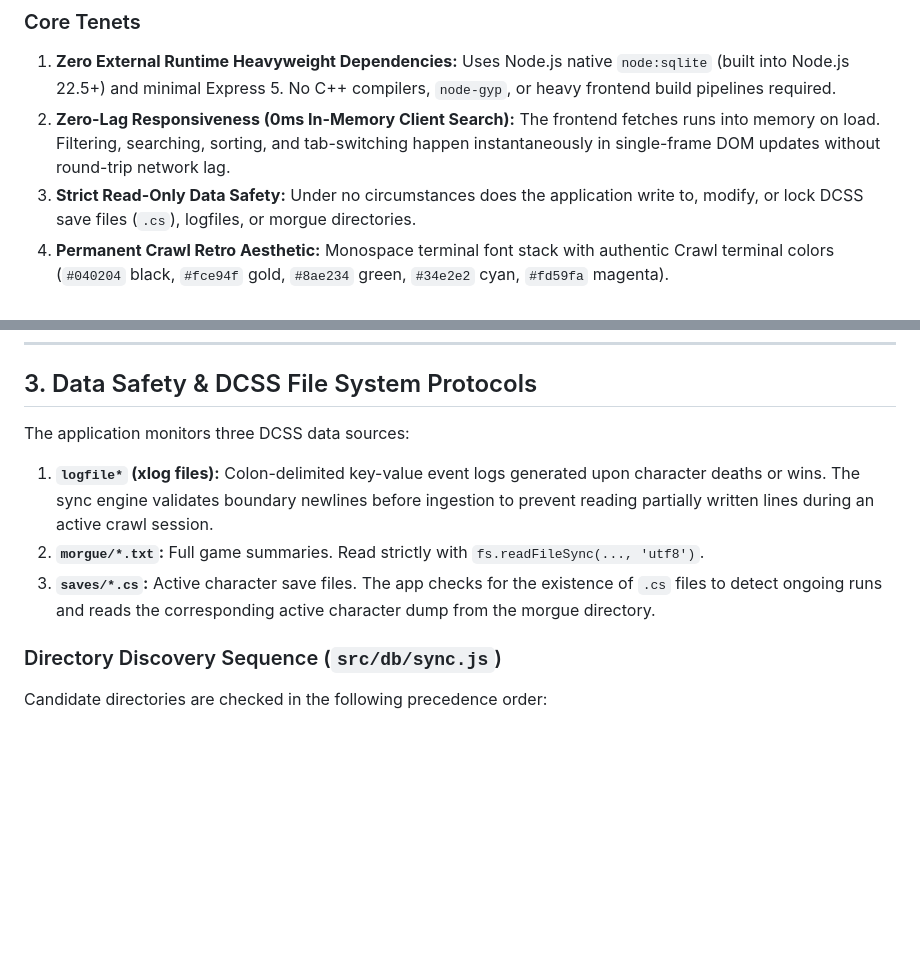
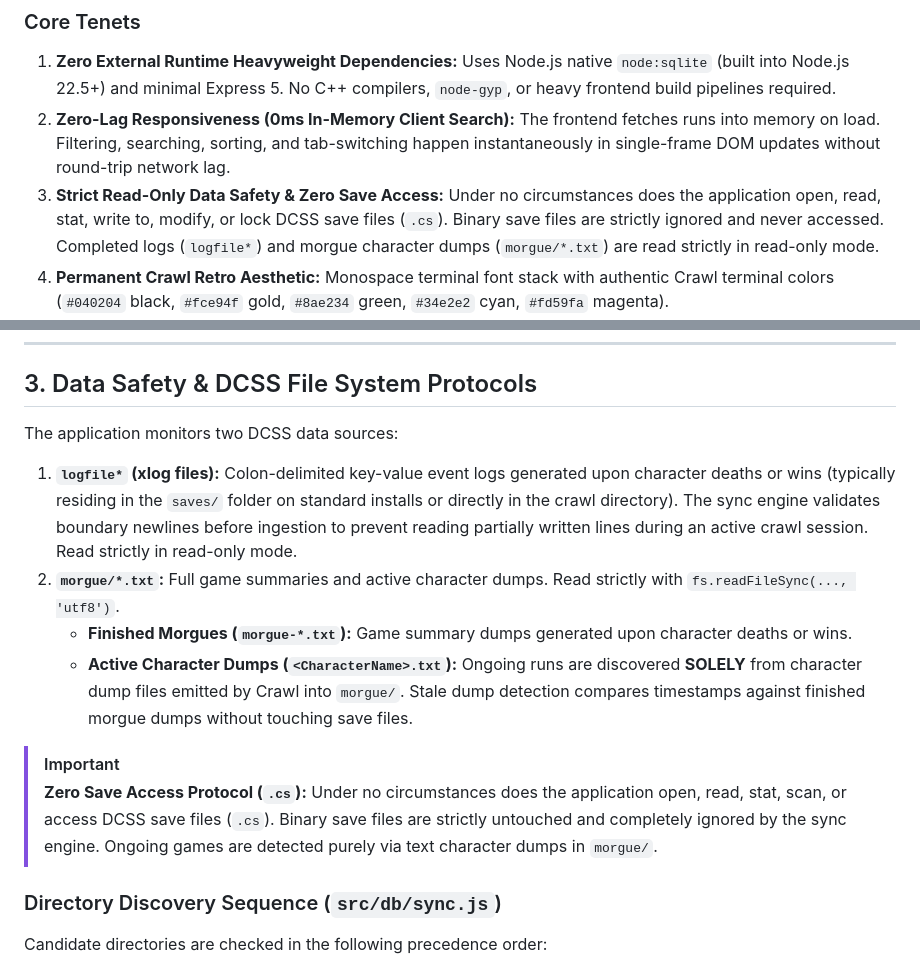
Before and after one commit to ChaosFlame2392/dcss-dashboard, a Markdown page: AGENTS.md, 2 parts joined by grey strips. GitHub-like rendering; blank space fills up the shorter version.

Commit message:
docs: clarify zero-access protocol for .cs save files in AGENTS.md

```diff
--- a/AGENTS.md
+++ b/AGENTS.md
@@ -13,7 +13,7 @@
 ### Core Tenets
 1. **Zero External Runtime Heavyweight Dependencies:** Uses Node.js native `node:sqlite` (built into Node.js 22.5+) and minimal Express 5. No C++ compilers, `node-gyp`, or heavy frontend build pipelines required.
 2. **Zero-Lag Responsiveness (0ms In-Memory Client Search):** The frontend fetches runs into memory on load. Filtering, searching, sorting, and tab-switching happen instantaneously in single-frame DOM updates without round-trip network lag.
-3. **Strict Read-Only Data Safety:** Under no circumstances does the application write to, modify, or lock DCSS save files (`.cs`), logfiles, or morgue directories.
+3. **Strict Read-Only Data Safety & Zero Save Access:** Under no circumstances does the application open, read, stat, write to, modify, or lock DCSS save files (`.cs`). Binary save files are strictly ignored and never accessed. Completed logs (`logfile*`) and morgue character dumps (`morgue/*.txt`) are read strictly in read-only mode.
 4. **Permanent Crawl Retro Aesthetic:** Monospace terminal font stack with authentic Crawl terminal colors (`#040204` black, `#fce94f` gold, `#8ae234` green, `#34e2e2` cyan, `#fd59fa` magenta).
 5. **Cross-Platform Compatibility:** Native out-of-the-box support for macOS (`~/Library/Application Support/...`) and Linux (`~/.crawl`, `~/.local/share/crawl`, Flatpak, XDG), plus manual directory override via `DCSS_DIR`.
 
@@ -49,10 +49,14 @@ dcss-dashboard/
 
 ## 3. Data Safety & DCSS File System Protocols
 
-The application monitors three DCSS data sources:
-1. **`logfile*` (xlog files):** Colon-delimited key-value event logs generated upon character deaths or wins. The sync engine validates boundary newlines before ingestion to prevent reading partially written lines during an active crawl session.
-2. **`morgue/*.txt`:** Full game summaries. Read strictly with `fs.readFileSync(..., 'utf8')`.
-3. **`saves/*.cs`:** Active character save files. The app checks for the existence of `.cs` files to detect ongoing runs and reads the corresponding active character dump from the morgue directory.
+The application monitors two DCSS data sources:
+1. **`logfile*` (xlog files):** Colon-delimited key-value event logs generated upon character deaths or wins (typically residing in the `saves/` folder on standard installs or directly in the crawl directory). The sync engine validates boundary newlines before ingestion to prevent reading partially written lines during an active crawl session. Read strictly in read-only mode.
+2. **`morgue/*.txt`:** Full game summaries and active character dumps. Read strictly with `fs.readFileSync(..., 'utf8')`.
+   - **Finished Morgues (`morgue-*.txt`):** Game summary dumps generated upon character deaths or wins.
+   - **Active Character Dumps (`<CharacterName>.txt`):** Ongoing runs are discovered **SOLELY** from character dump files emitted by Crawl into `morgue/`. Stale dump detection compares timestamps against finished morgue dumps without touching save files.
+
+> [!IMPORTANT]
+> **Zero Save Access Protocol (`.cs`):** Under no circumstances does the application open, read, stat, scan, or access DCSS save files (`.cs`). Binary save files are strictly untouched and completely ignored by the sync engine. Ongoing games are detected purely via text character dumps in `morgue/`.
 
 ### Directory Discovery Sequence (`src/db/sync.js`)
 Candidate directories are checked in the following precedence order:
```
